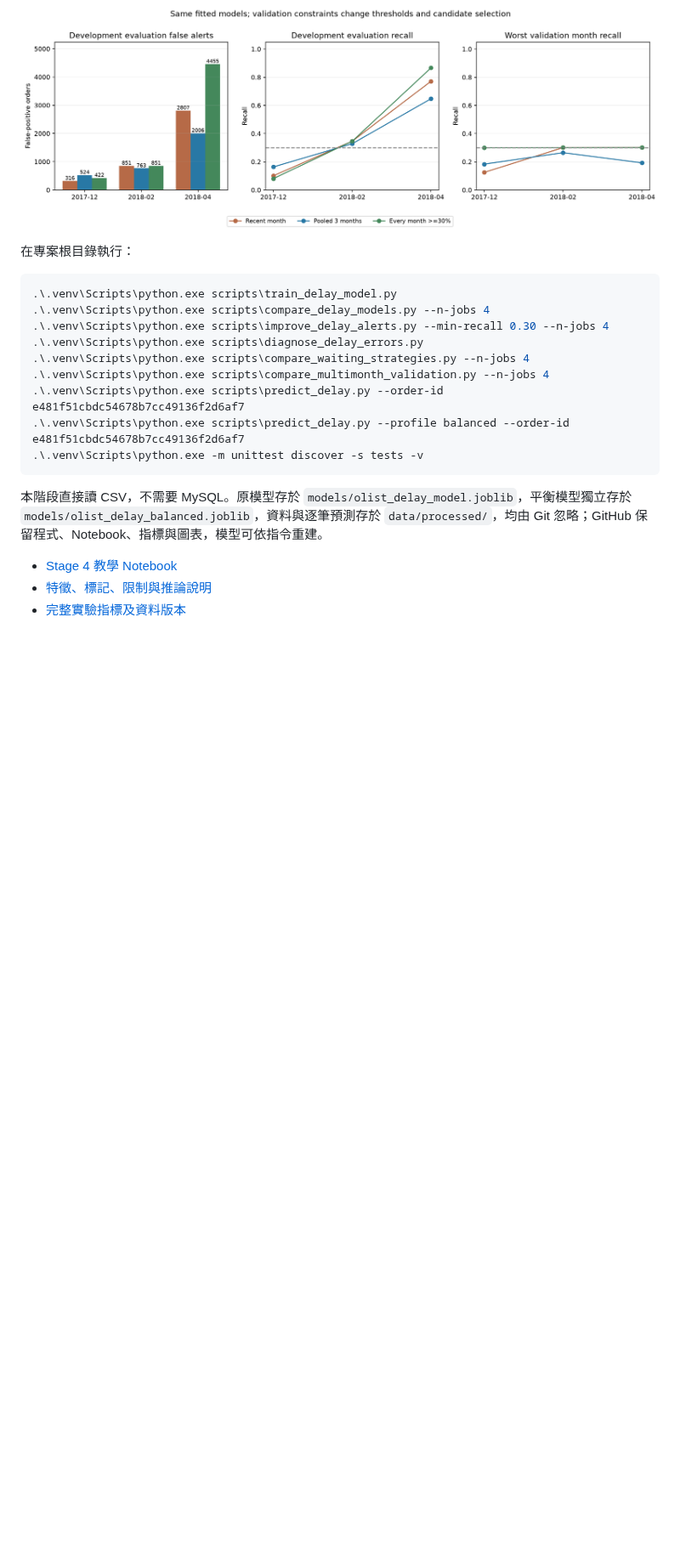
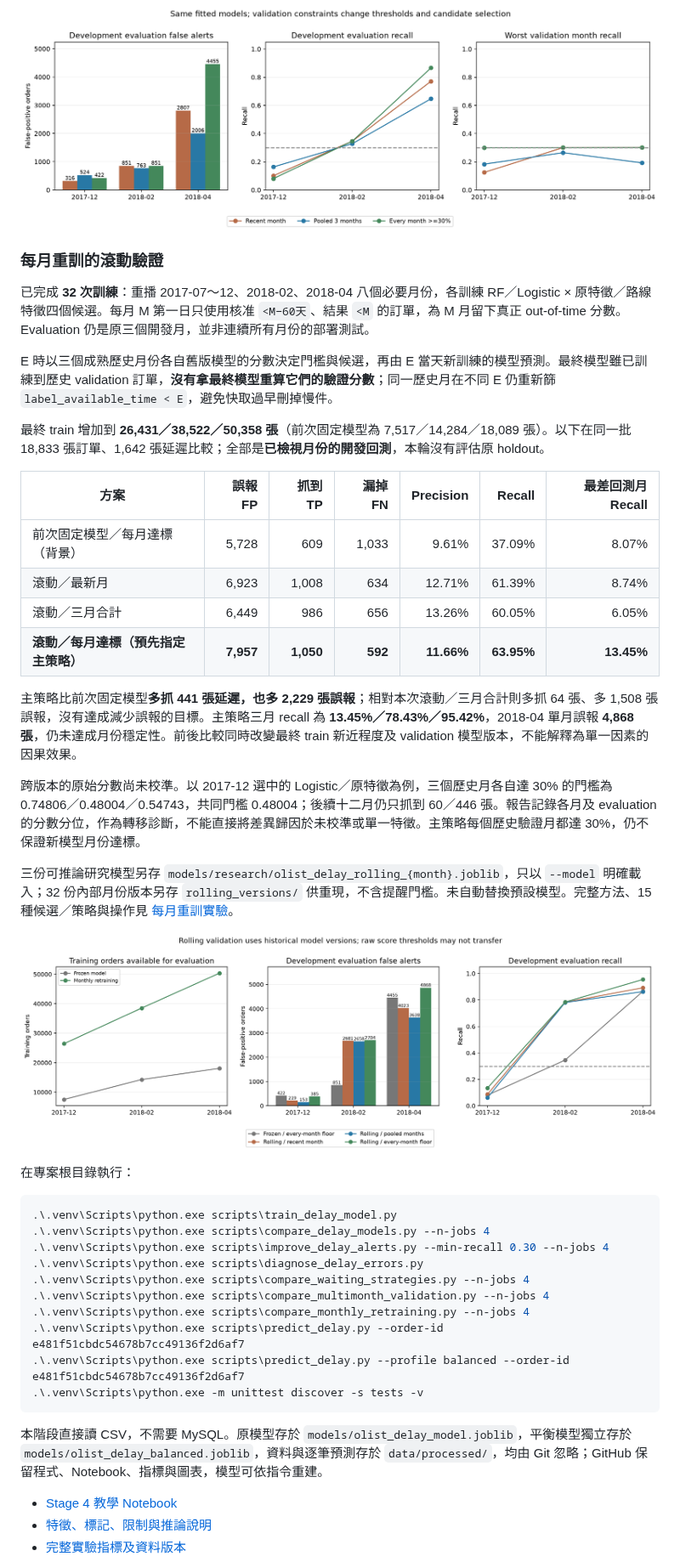
Before and after one commit to likaisuwork9616/smart-ecommerce-recommendation-system, a Markdown page: README.md, the part around one of its changes. Shown at 85% size. Rendered like a GitHub page; pictures changed too: reports/images/stage4_monthly_retraining.png (added); blank space fills up the shorter version.

Commit message:
新增每月重訓的滾動驗證與跨版本分數診斷
依各月當時已知標籤訓練四個候選，完成八個必要月份共三十二次訓練。
使用歷史月份真正的時間外分數選門檻，不以最終模型重算舊驗證資料。
比較最新月、三月合計與逐月召回下限，呈現抓到更多延遲但誤報增加的取捨。
同步更新 README、實驗報告、操作文件與教學 Notebook，一百二十二項測試通過。

````diff
--- a/README.md
+++ b/README.md
@@ -644,6 +647,29 @@ Validation permutation importance 顯示模型較依賴顧客州別、運費、
 
 ![多月份驗證的誤報與召回取捨](reports/images/stage4_multimonth_validation.png)
 
+### 每月重訓的滾動驗證
+
+已完成 **32 次訓練**：重播 2017-07～12、2018-02、2018-04 八個必要月份，各訓練 RF／Logistic × 原特徵／路線特徵四個候選。每月 M 第一日只使用核准 `<M−60天`、結果 `<M` 的訂單，為 M 月留下真正 out-of-time 分數。Evaluation 仍是原三個開發月，並非連續所有月份的部署測試。
+
+E 時以三個成熟歷史月份各自舊版模型的分數決定門檻與候選，再由 E 當天新訓練的模型預測。最終模型雖已訓練到歷史 validation 訂單，**沒有拿最終模型重算它們的驗證分數**；同一歷史月在不同 E 仍重新篩 `label_available_time < E`，避免快取過早刪掉慢件。
+
+最終 train 增加到 **26,431／38,522／50,358 張**（前次固定模型為 7,517／14,284／18,089 張）。以下在同一批 18,833 張訂單、1,642 張延遲比較；全部是**已檢視月份的開發回測**，本輪沒有評估原 holdout。
+
+| 方案 | 誤報 FP | 抓到 TP | 漏掉 FN | Precision | Recall | 最差回測月 Recall |
+| --- | ---: | ---: | ---: | ---: | ---: | ---: |
+| 前次固定模型／每月達標（背景） | 5,728 | 609 | 1,033 | 9.61% | 37.09% | 8.07% |
+| 滾動／最新月 | 6,923 | 1,008 | 634 | 12.71% | 61.39% | 8.74% |
+| 滾動／三月合計 | 6,449 | 986 | 656 | 13.26% | 60.05% | 6.05% |
+| **滾動／每月達標（預先指定主策略）** | **7,957** | **1,050** | **592** | **11.66%** | **63.95%** | **13.45%** |
+
+主策略比前次固定模型**多抓 441 張延遲，也多 2,229 張誤報**；相對本次滾動／三月合計則多抓 64 張、多 1,508 張誤報，沒有達成減少誤報的目標。主策略三月 recall 為 **13.45%／78.43%／95.42%**，2018-04 單月誤報 **4,868 張**，仍未達成月份穩定性。前後比較同時改變最終 train 新近程度及 validation 模型版本，不能解釋為單一因素的因果效果。
+
+跨版本的原始分數尚未校準。以 2017-12 選中的 Logistic／原特徵為例，三個歷史月各自達 30% 的門檻為 0.74806／0.48004／0.54743，共同門檻 0.48004；後續十二月仍只抓到 60／446 張。報告記錄各月及 evaluation 的分數分位，作為轉移診斷，不能直接將差異歸因於未校準或單一特徵。主策略每個歷史驗證月都達 30%，仍不保證新模型月份達標。
+
+三份可推論研究模型另存 `models/research/olist_delay_rolling_{month}.joblib`，只以 `--model` 明確載入；32 份內部月份版本另存 `rolling_versions/` 供重現，不含提醒門檻。未自動替換預設模型。完整方法、15 種候選／策略與操作見 [每月重訓實驗](docs/STAGE4_MONTHLY_RETRAINING.md)。
+
+![每月重訓的資料量、誤報與召回](reports/images/stage4_monthly_retraining.png)
+
 在專案根目錄執行：
 
 ```powershell
@@ -653,6 +679,7 @@ Validation permutation importance 顯示模型較依賴顧客州別、運費、
 .\.venv\Scripts\python.exe scripts\diagnose_delay_errors.py
 .\.venv\Scripts\python.exe scripts\compare_waiting_strategies.py --n-jobs 4
 .\.venv\Scripts\python.exe scripts\compare_multimonth_validation.py --n-jobs 4
+.\.venv\Scripts\python.exe scripts\compare_monthly_retraining.py --n-jobs 4
 .\.venv\Scripts\python.exe scripts\predict_delay.py --order-id e481f51cbdc54678b7cc49136f2d6af7
 .\.venv\Scripts\python.exe scripts\predict_delay.py --profile balanced --order-id e481f51cbdc54678b7cc49136f2d6af7
 .\.venv\Scripts\python.exe -m unittest discover -s tests -v
````
Also changed, not shown: other parts of README.md (+11 -6 lines), docs/LOCAL_SETUP.md (+3 -1 lines), docs/STAGE4_MONTHLY_RETRAINING.md (added, +157 -0 lines), docs/STAGE4_MULTIMONTH_VALIDATION.md (+1 -1 lines), 6 other files.
